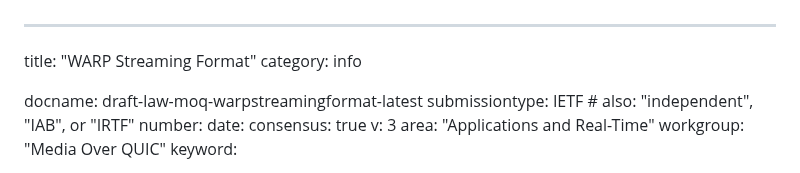
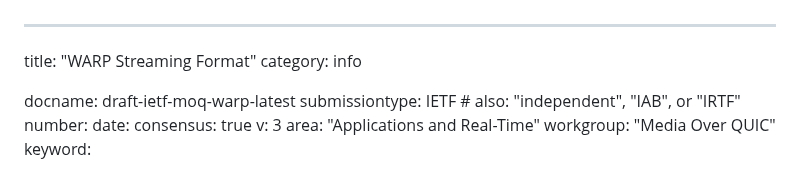
Before and after one commit to moq-wg/warp-streaming-format, a Markdown page: draft-law-moq-warpstreamingformat.md, the part around the change. Drawn GitHub-style.

Commit message:
Update to ietf-moq-warp

```diff
--- a/draft-law-moq-warpstreamingformat.md
+++ b/draft-law-moq-warpstreamingformat.md
@@ -2,7 +2,7 @@
 title: "WARP Streaming Format"
 category: info
 
-docname: draft-law-moq-warpstreamingformat-latest
+docname: draft-ietf-moq-warp-latest
 submissiontype: IETF  # also: "independent", "IAB", or "IRTF"
 number:
 date:
```
